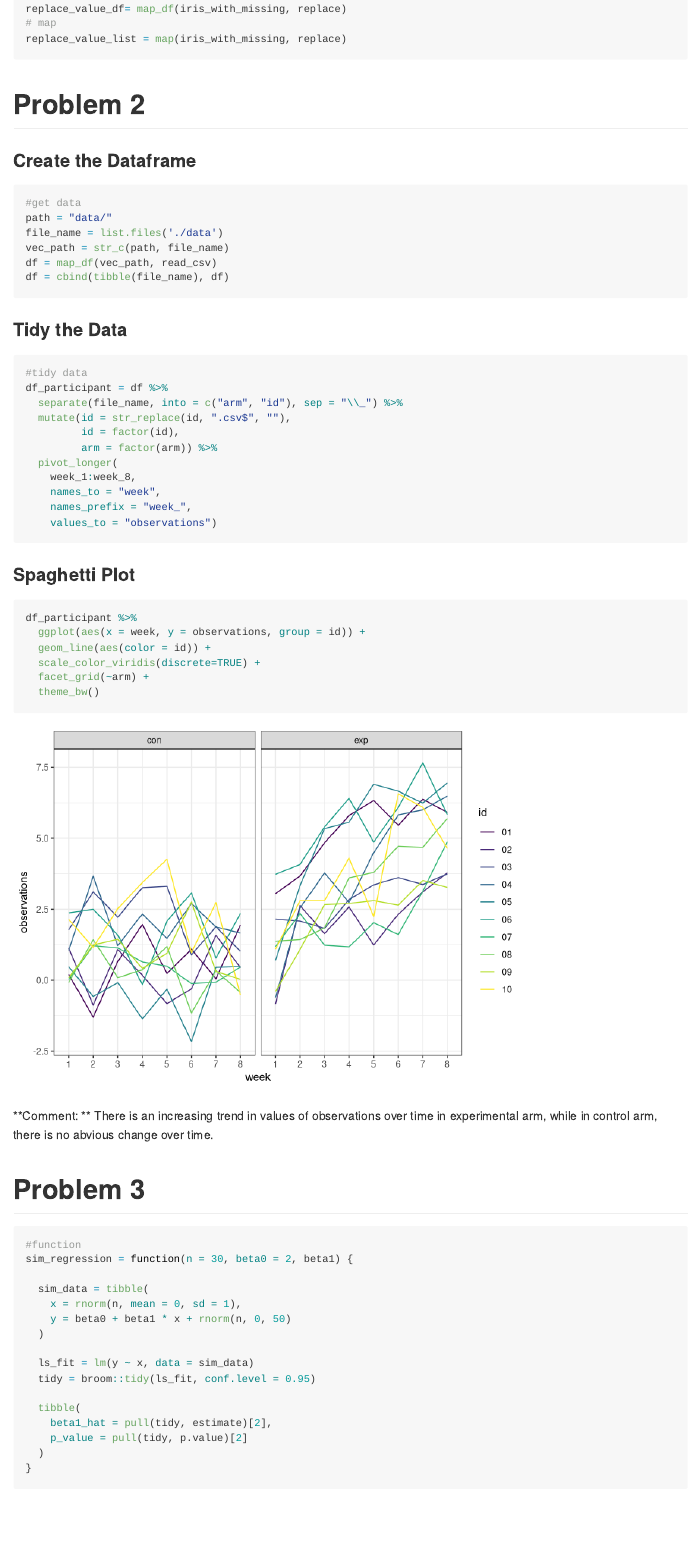
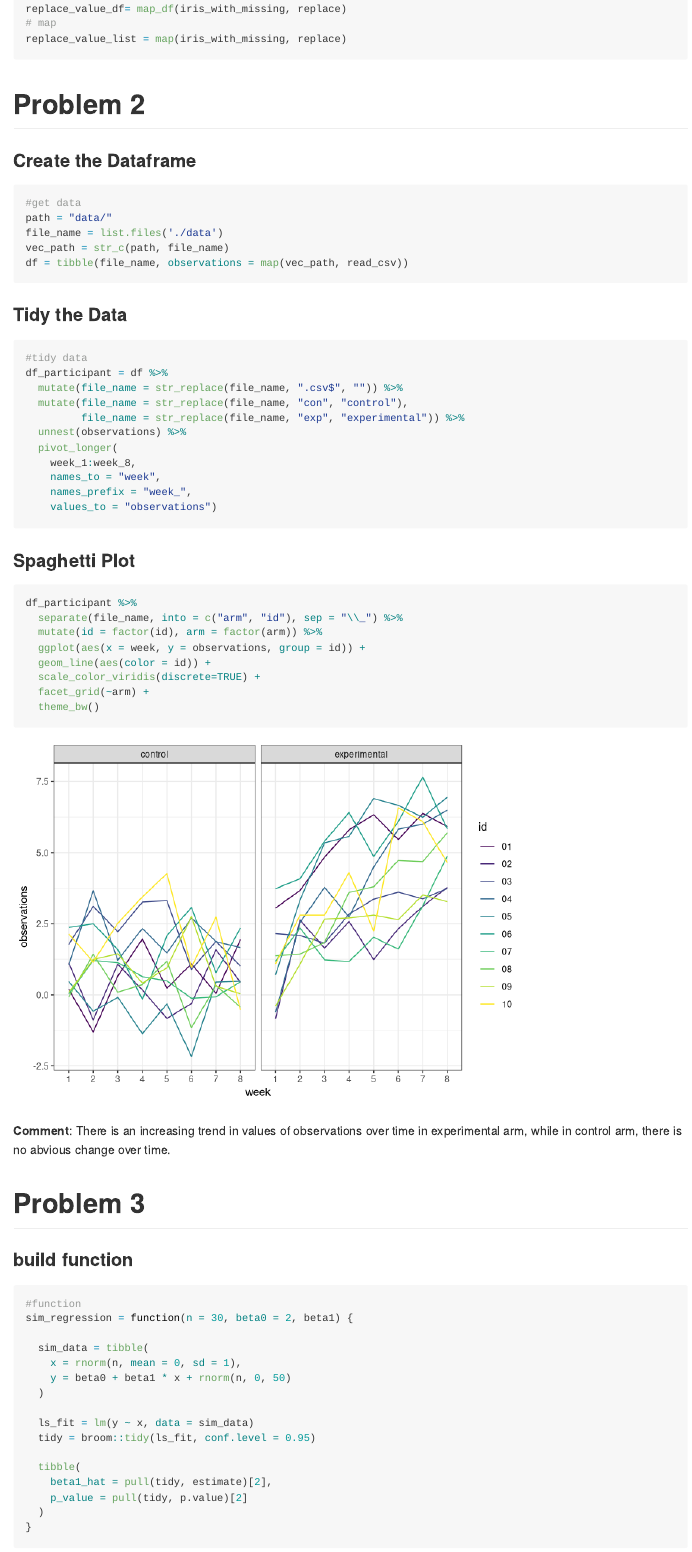
Before and after one commit to mz2777/p8105_hw5_mz2777, an R Markdown document (p8105_hw5_mz2777.Rmd): the page in a window 1100 px wide, from 720 px down. Rendered offline with R 4.5, knitr and Pandoc, with nearby package versions; some code elsewhere in the file could not run offline; long lines of code are wrapped.

Commit message:
add comment on plots and some correction

````diff
--- a/p8105_hw5_mz2777.Rmd
+++ b/p8105_hw5_mz2777.Rmd
@@ -47,18 +47,17 @@ replace_value_list = map(iris_with_missing, replace)
 path = "data/"
 file_name = list.files('./data')
 vec_path = str_c(path, file_name)
-df = map_df(vec_path, read_csv)
-df = cbind(tibble(file_name), df)
+df = tibble(file_name, observations = map(vec_path, read_csv))
 ```
 
 ### Tidy the Data
 ```{r}
 #tidy data
 df_participant = df %>%
-  separate(file_name, into = c("arm", "id"), sep = "\\_") %>%
-  mutate(id = str_replace(id, ".csv$", ""),
-         id = factor(id),
-         arm = factor(arm)) %>%
+  mutate(file_name = str_replace(file_name, ".csv$", "")) %>%
+  mutate(file_name = str_replace(file_name, "con", "control"),
+         file_name = str_replace(file_name, "exp", "experimental")) %>%
+  unnest(observations) %>%
   pivot_longer(
     week_1:week_8,
     names_to = "week",
@@ -69,6 +68,8 @@ df_participant = df %>%
 ### Spaghetti Plot
 ```{r}
 df_participant %>%
+  separate(file_name, into = c("arm", "id"), sep = "\\_") %>%
+  mutate(id = factor(id), arm = factor(arm)) %>%
   ggplot(aes(x = week, y = observations, group = id)) +
   geom_line(aes(color = id)) +
   scale_color_viridis(discrete=TRUE) +
@@ -76,9 +77,11 @@ df_participant %>%
   theme_bw()
 ```
 
-**Comment: ** There is an increasing trend in values of observations over time in experimental arm, while in control arm, there is no abvious change over time.
+**Comment**: There is an increasing trend in values of observations over time in experimental arm, while in control arm, there is no abvious change over time.
 
 # Problem 3
+
+### build function
 ```{r}
 #function
 sim_regression = function(n = 30, beta0 = 2, beta1) {
````
Also changed, not shown: p8105_hw5_mz2777.md, p8105_hw5_mz2777_files/figure-gfm/unnamed-chunk-5-1.png, p8105_hw5_mz2777.Rmd (10 more changed lines).
